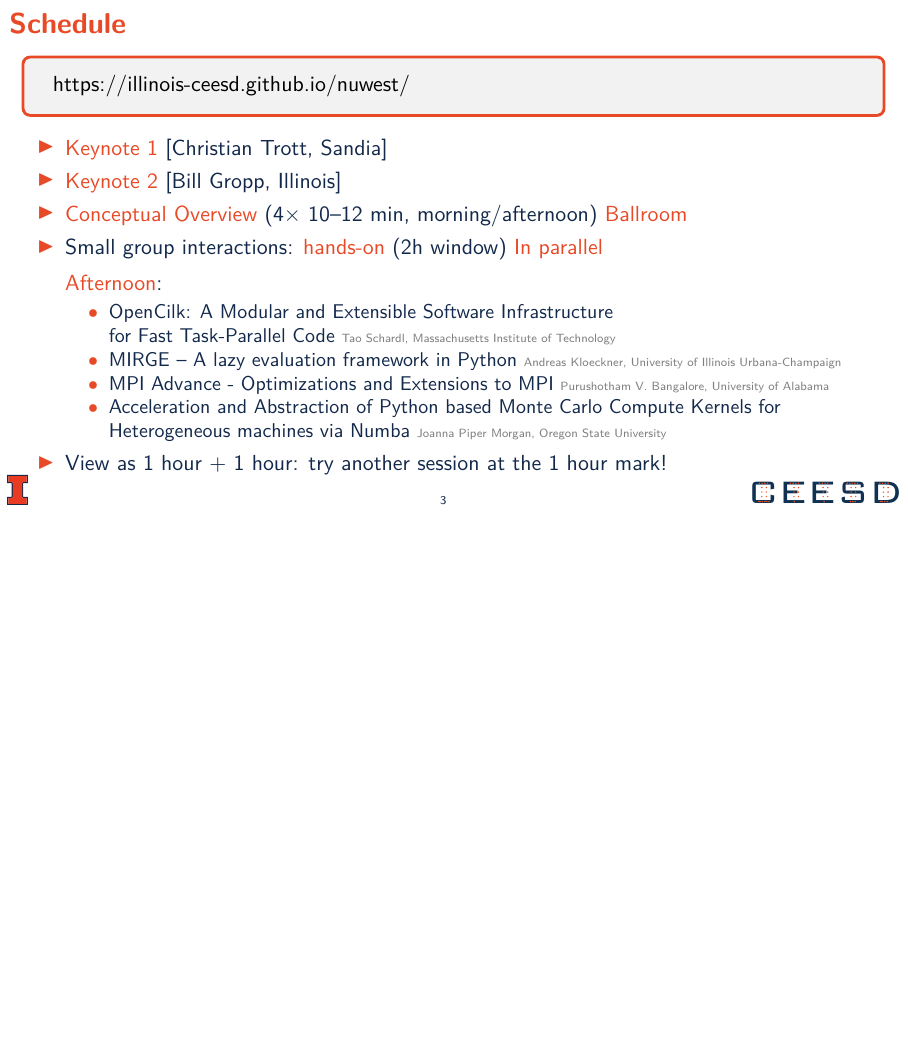
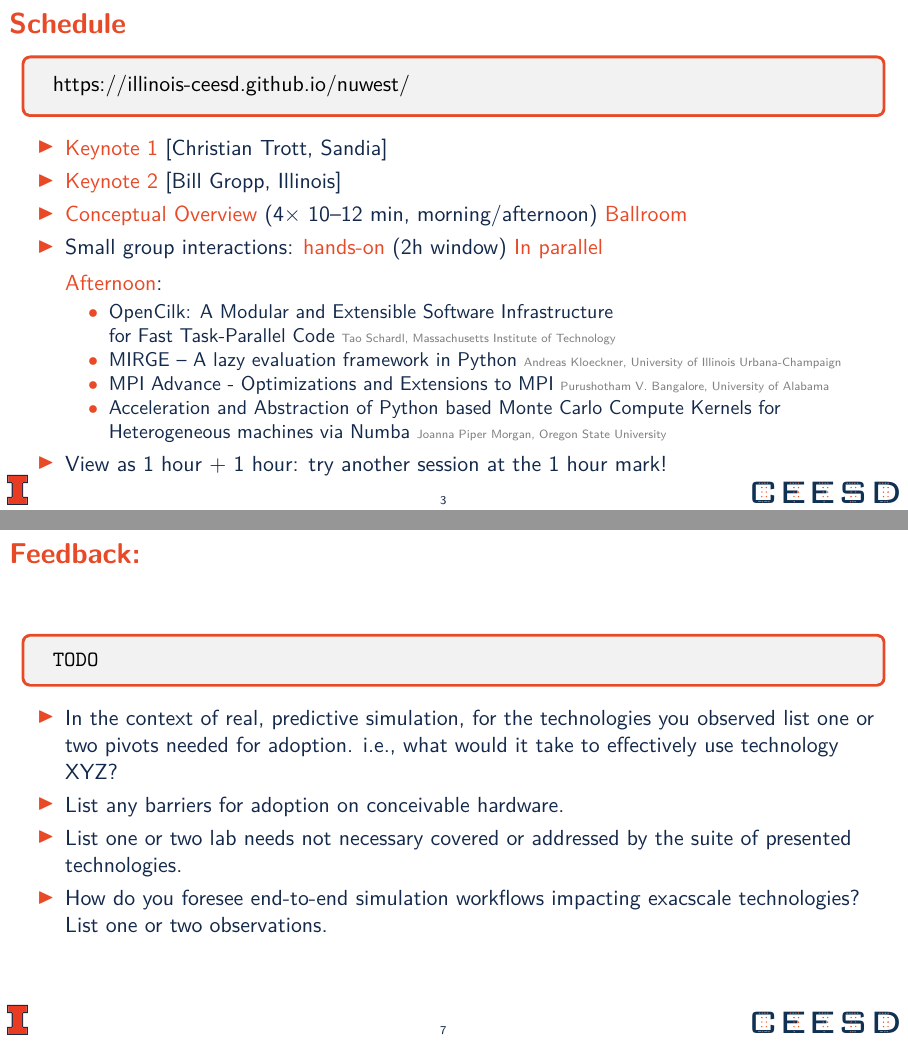
Before and after one commit to illinois-ceesd/nuwest, LaTeX slides (extra/nuwest.tex): page 4 of 7 before the commit and pages 4 and 8 of 8 after it, the two joined at a grey line, the shorter picture padded with empty space. The pictures show the PDF file extra/nuwest.pdf that the author committed with the source.

Commit message:
add form questions.

```diff
--- a/extra/nuwest.tex
+++ b/extra/nuwest.tex
@@ -3,17 +3,26 @@
 \usepackage{xcolor}
 \usepackage{lmodern}
 \usepackage[normalem]{ulem}
-\usepackage{fontawesome}
-\usepackage[T1]{fontenc}
 \usepackage{tcolorbox}
 \usepackage{graphicx}
 
-\definecolor{IllinoisOrange}{RGB}{232,74,39}  %%% ILLINOIS ORANGE
-\definecolor{IllinoisBlue}{RGB}{19,41,75}   %%% ILLINOIS BLUE
+\definecolor{IllinoisOrange}{RGB}{232,74,39}
+\definecolor{IllinoisBlue}{RGB}{19,41,75}
 
-\setbeamercolor{structure}{fg=IllinoisOrange}
-\setbeamercolor{normal text}{fg=IllinoisBlue}
 \usetheme{default}
+\usefonttheme[onlymath]{serif}                    % use serif math
+\setbeamercolor{structure}{fg=IllinoisOrange}     % set main text color
+\setbeamercolor{normal text}{fg=IllinoisBlue}     % set main text color
+\setbeamertemplate{headline}{}                    % modify the headline to be null
+\setbeamercolor{frametitle}{bg=}                  % set frametitle background
+\setbeamercolor{frametitle}{fg=IllinoisOrange}    % set the frametitle foreground
+\setbeamersize{text margin left=0.15in,
+               text margin right=0.15in}          % set the text margins
+\setbeamertemplate{navigation symbols}{}          % turn off navigation line
+\setbeamertemplate{enumerate items}[default]      % turn off the balls for enumerate
+\setbeamertemplate{itemize subitem}{$\bullet$}    % set subitem bullets
+\setbeamertemplate{itemize subsubitem}{$*$}       % set subsubitem bullets
+\setbeamercolor{alerted text}{fg=IllinoisOrange}  % color alert text
 
 % Modify the footline to only have the page numbering in the center, nothing else
 \makeatletter
@@ -30,10 +39,6 @@
  \vskip0pt%
 }
 
-\setbeamertemplate{headline}{} % Modify the headline to be null
-\setbeamercolor{frametitle}{bg=} % Set frame title to be transparent with black text
-\setbeamercolor{frametitle}{fg=IllinoisOrange}
-
 % Set frame title to properly center the text
 \setbeamertemplate{frametitle}
 {
@@ -49,16 +54,6 @@
 }
 
 \makeatother
-
-\setbeamersize{text margin left=0.15in,text margin right=0.15in}
-
-\setbeamertemplate{navigation symbols}{} % turn off navigation line (uncomment to reinstate)
-\setbeamertemplate{enumerate items}[default] % turn off the balls for enumerate
-\setbeamertemplate{itemize subitem}{$\bullet$}
-\setbeamertemplate{itemize subsubitem}{$*$}
-\setbeamercolor{alerted text}{fg=IllinoisOrange}
-
-\usefonttheme[onlymath]{serif}
 
 \begin{document}
 
@@ -145,16 +140,14 @@ https://illinois-ceesd.github.io/nuwest/
   \end{itemize}
 \end{frame}
 
-\begin{frame}{Some questions to think about...}
-
+\begin{frame}{Some questions to think about:}
   \begin{itemize}
-  \item What ideas are working for \underline{actual} \underline{simulations}?
+    \item What ideas are working for \uline{actual} \uline{simulations}?
     \item Any pivots needed?
     \item What are lab needs?
     \item What are barriers for adoption on conceivable hardware?
     \item How do tools improve with end-to-end simulation workflows?
   \end{itemize}
-
 \end{frame}
 
 \begin{frame}\frametitle{}
@@ -165,8 +158,25 @@ https://illinois-ceesd.github.io/nuwest/
     \textbf{\huge\color{IllinoisOrange} Questions?}
 
     \vspace*{0.5in}
-This material is based in part upon work supported by the Department of Energy, National Nuclear Security Administration, under Award Number DE-NA0003963.
+    This material is based in part upon work supported by the Department of Energy,
+    National Nuclear Security Administration, under Award Number DE-NA0003963.
   \end{center}
 \end{frame}
 
+\begin{frame}{Feedback:}
+  \begin{tcolorbox}[colframe=IllinoisOrange]
+    \url{TODO}
+  \end{tcolorbox}
+  \begin{itemize}
+    \item In the context of real, predictive simulation, for the technologies
+      you observed list one or two pivots needed for adoption.  i.e., what
+      would it take to effectively use technology XYZ?
+    \item List any barriers for adoption on conceivable hardware.
+    \item List one or two lab needs not necessary covered or addressed by the
+      suite of presented technologies.
+    \item How do you foresee  end-to-end simulation workflows impacting
+      exacscale technologies?  List one or two observations.
+  \end{itemize}
+\end{frame}
+
 \end{document}
```
Also changed, not shown: extra/nuwest.pdf. Lines whose indentation alone changed are shown as unchanged.
